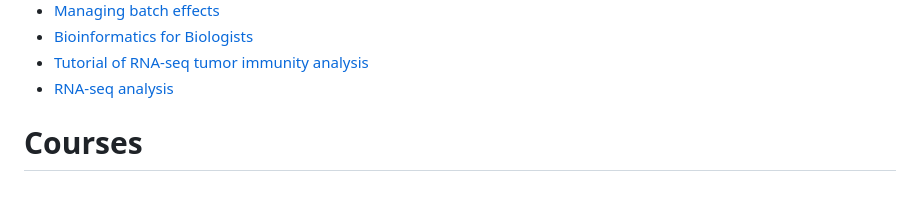
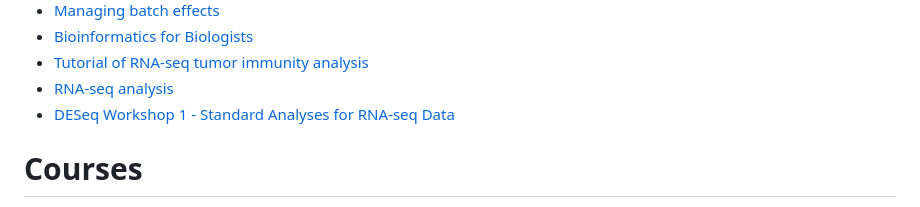
Before and after one commit to vanhungtran/My-work, a Markdown page: README.md, the part around the change. Drawn GitHub-style.

```diff
--- a/README.md
+++ b/README.md
@@ -97,6 +97,7 @@
 - [Bioinformatics for Biologists](https://biocorecrg.github.io/CRG_Bioinformatics_for_Biologists/functional_analysis.html)
 - [Tutorial of RNA-seq tumor immunity analysis](https://liulab-dfci.github.io/RIMA/)
 - [RNA-seq analysis](https://sbc.shef.ac.uk/workshops/2020-02-13-rnaseq-r/rna-seq-preprocessing.nb.html)
+- [DESeq Workshop 1 - Standard Analyses for RNA-seq Data](https://compbiocore.github.io/deseq-workshop-1/assets/deseq_workshop_1.html)
 
 
 # Courses
```
